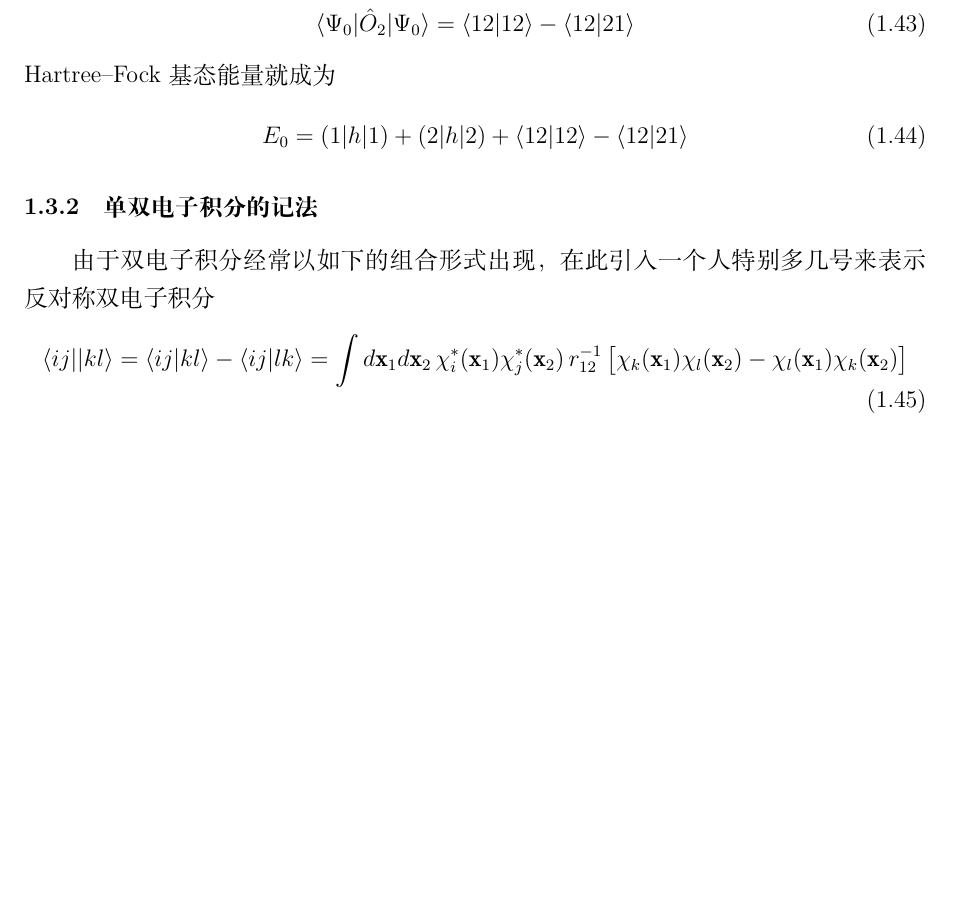
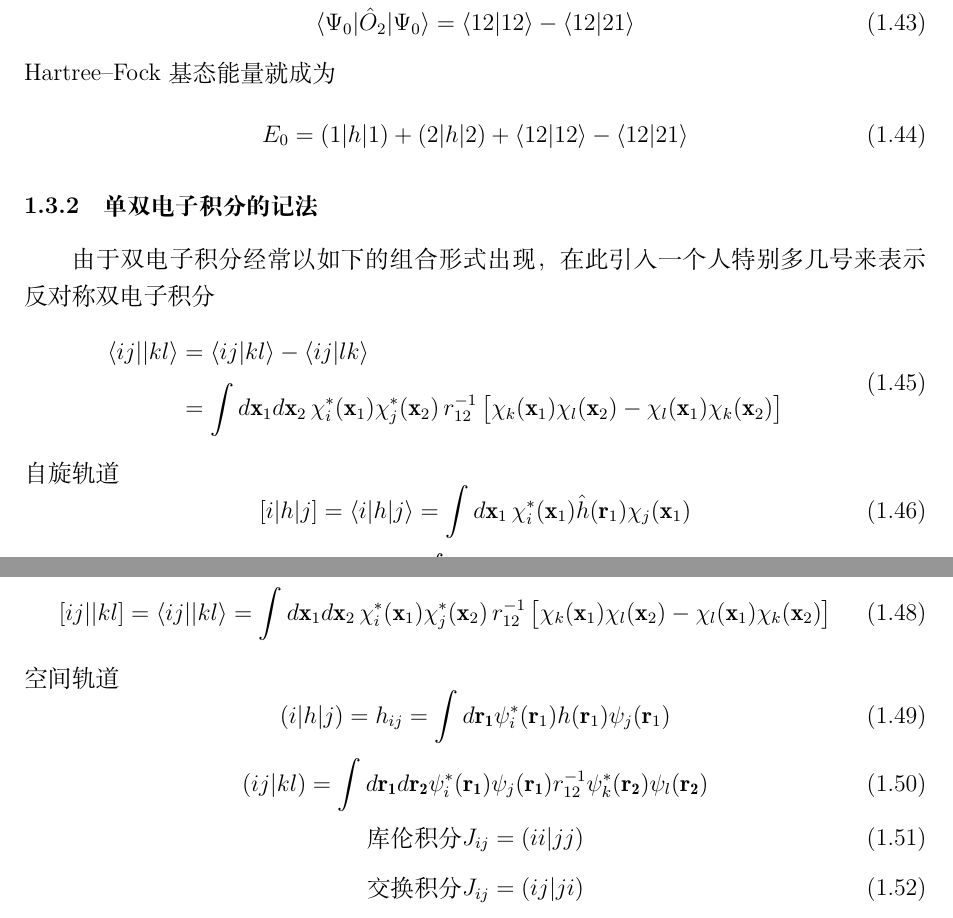
Before and after one commit to Chuying6/Notes-on-Szabo, a LaTeX document (Notes on Szabo.tex): part of page 10 of 10 before the commit and two parts of pages 10 and 11 of 11 after it, the two joined at a grey line, cut so that both start at the same text, the shorter picture padded with empty space. Compiled offline with XeLaTeX.

```diff
--- a/Notes on Szabo.tex
+++ b/Notes on Szabo.tex
@@ -3,12 +3,6 @@
 \usepackage{amsfonts}
 \usepackage{amssymb}
 \usepackage[margin=1in]{geometry}
-
-
-\usepackage{fontspec}
-
-\XeTeXlinebreaklocale "zh"
-\XeTeXlinebreakskip = 0pt plus 1pt
 
 \usepackage{titlesec}
 \numberwithin{equation}{section}
@@ -469,8 +463,18 @@
 由于双电子积分经常以如下的组合形式出现，在此引入一个人特别多几号来表示反对称
 双电子积分
 \begin{equation}
-  \langle ij||kl\rangle
-   = \langle ij|kl\rangle - \langle ij|lk\rangle
-   = \int d\mathbf{x}_1 d\mathbf{x}_2\,
-     \chi_i^*(\mathbf{x}_1)\chi_j^*(\mathbf{x}_2)\, r_{12}^{-1}\,
-     \bigl[ \chi_k(\mathbf{x}_1)\chi_l(\mathbf{x}_2) - \chi_l(\mathbf{x}_1)\chi_k(\mathbf{x}_2) \bigr]
+  \begin{aligned}
+    \langle ij||kl\rangle
+    &= \langle ij|kl\rangle - \langle ij|lk\rangle \\[2pt]
+    &= \int d\mathbf{x}_1 d\mathbf{x}_2\,
+       \chi_i^*(\mathbf{x}_1)\chi_j^*(\mathbf{x}_2)\,
+       r_{12}^{-1}\,
+       \bigl[ \chi_k(\mathbf{x}_1)\chi_l(\mathbf{x}_2)
+            - \chi_l(\mathbf{x}_1)\chi_k(\mathbf{x}_2) \bigr]
+  \end{aligned}
+\end{equation}
+自旋轨道
+\begin{equation}
+  \left[i|h|j\right]=\langle i|h|j\rangle
+  = \int d\mathbf{x}_1\, \chi_i^*(\mathbf{x}_1)\hat{h}(\mathbf{r}_1)\chi_j(\mathbf{x}_1)
+\end{equation}
@@ -480 +488,23 @@
+  \left[ij||kl\right]=\langle ij||kl\rangle
+  = \int d\mathbf{x}_1 d\mathbf{x}_2\,
+     \chi_i^*(\mathbf{x}_1)\chi_j^*(\mathbf{x}_2)\,
+     r_{12}^{-1}\,
+     \bigl[ \chi_k(\mathbf{x}_1)\chi_l(\mathbf{x}_2)
+          - \chi_l(\mathbf{x}_1)\chi_k(\mathbf{x}_2) \bigr]
+\end{equation}
+空间轨道
+\begin{equation}
+ \left( i|h|j\right)=h_{ij}=\int d\mathbf{r_1}\psi_i^*(\mathbf{r}_1)
+ h(\mathbf{r}_1)\psi_j(\mathbf{r}_1)
+\end{equation}
+\begin{equation}
+  \left( ij|kl\right)=\int d\mathbf{r_1}d\mathbf{r_2}\psi_i^*(\mathbf{r_1})
+  \psi_j(\mathbf{r_1})r_{12}^{-1}\psi_k^*(\mathbf{r_2})\psi_l(\mathbf{r_2})
+\end{equation}
+\begin{equation}
+  \text{库伦积分 } J_{ij}=\left(ii|jj\right)
+\end{equation}
+\begin{equation}
+  \text{交换积分 } J_{ij}=\left(ij|ji\right)
+\end{equation}
 \end{document}
```
Also changed, not shown: Notes on Szabo.tex (6 more changed lines), 1 other file.
